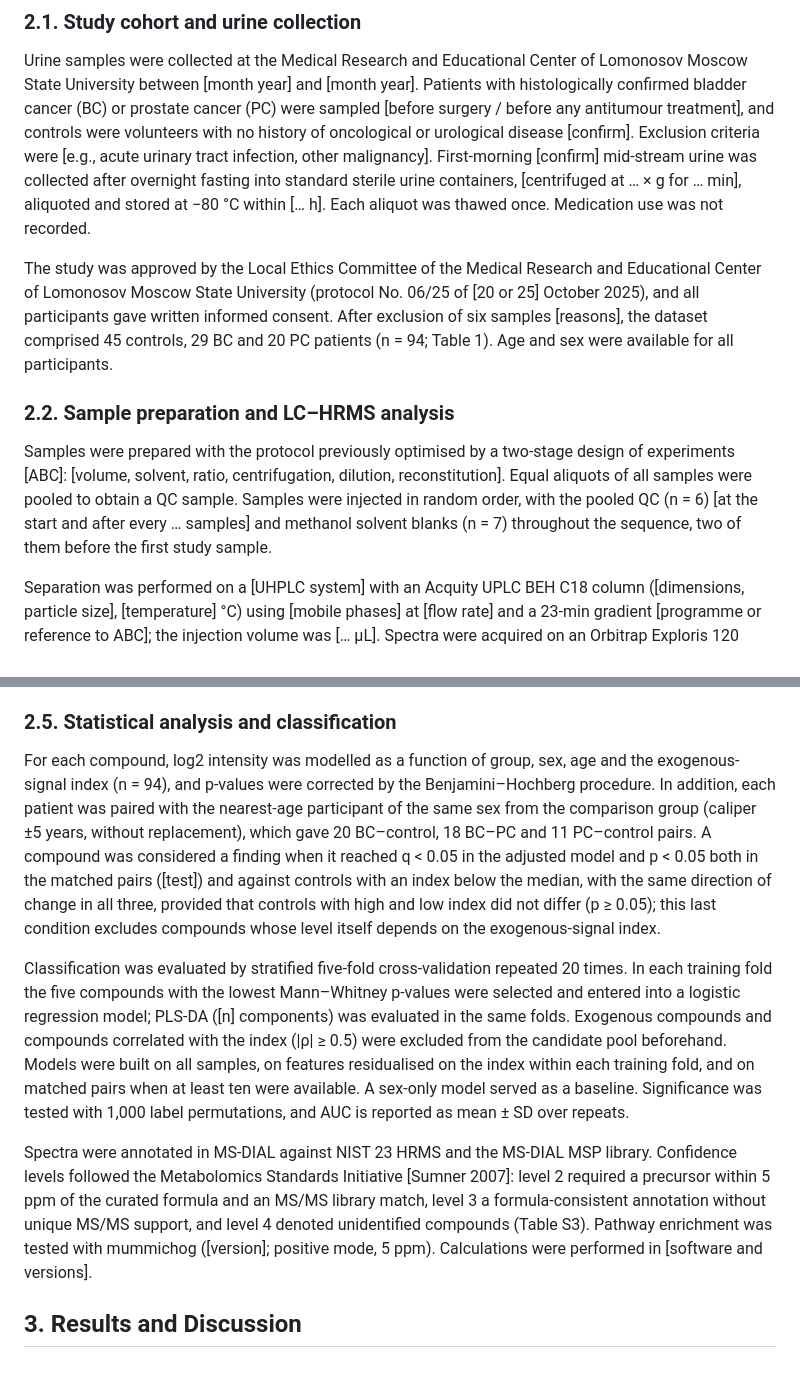
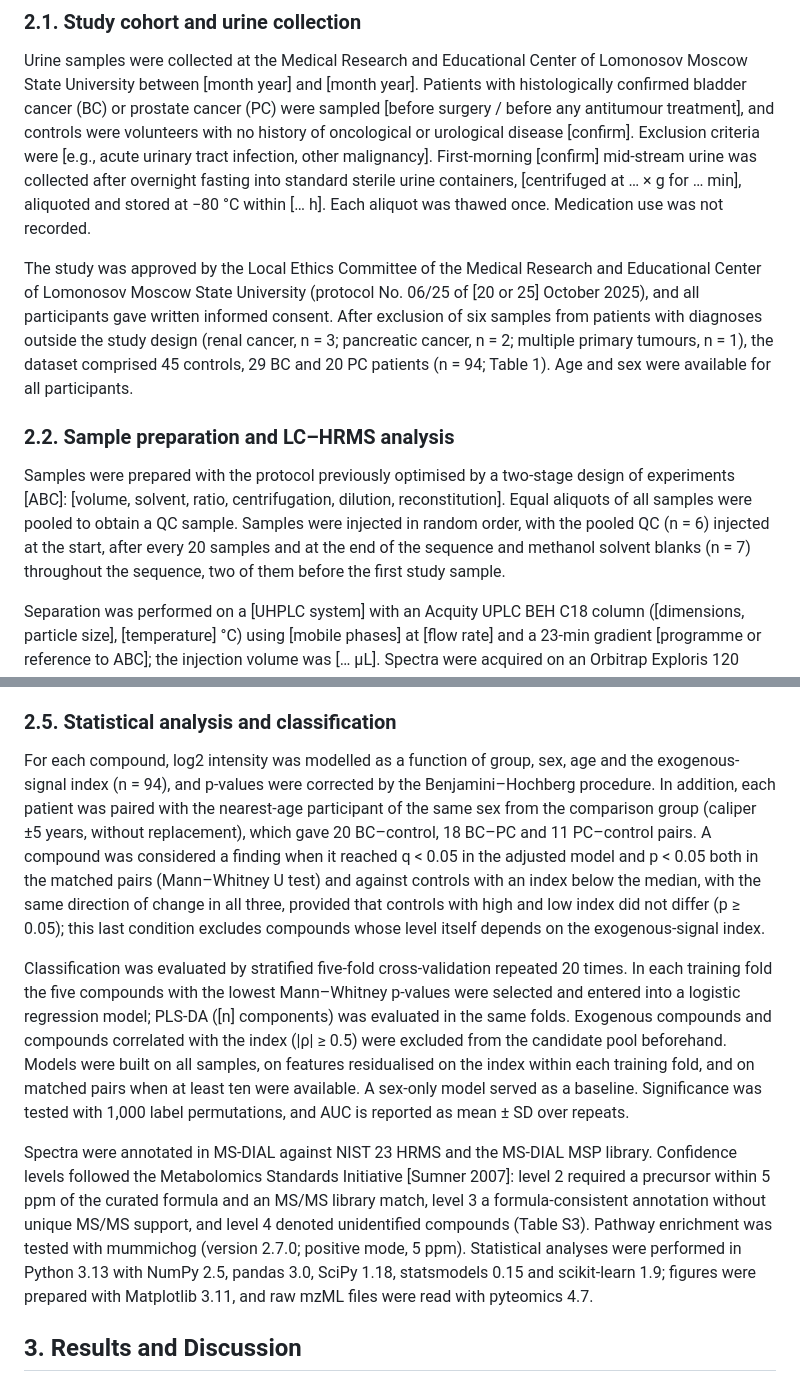
Before and after one commit to avolorf/metab, a Markdown page: submission_analytica/0_manuscript/Methods_Results_v5.3_submission.md, 2 parts joined by grey strips. Rendered like a GitHub page.

Commit message:
Manuscript: fill brackets from the processing pipeline (exclusions, QC frequency, test, software versions)
Co-Authored-By: Claude Opus 5.5 <noreply@anthropic.com>
Claude-Session: https://claude.ai/code/session_01WDn5T1yz4TRFaKpaKqad5Y

```diff
--- a/submission_analytica/0_manuscript/Methods_Results_v5.3_submission.md
+++ b/submission_analytica/0_manuscript/Methods_Results_v5.3_submission.md
@@ -8,11 +8,11 @@
 
 Urine samples were collected at the Medical Research and Educational Center of Lomonosov Moscow State University between [month year] and [month year]. Patients with histologically confirmed bladder cancer (BC) or prostate cancer (PC) were sampled [before surgery / before any antitumour treatment], and controls were volunteers with no history of oncological or urological disease [confirm]. Exclusion criteria were [e.g., acute urinary tract infection, other malignancy]. First-morning [confirm] mid-stream urine was collected after overnight fasting into standard sterile urine containers, [centrifuged at … × g for … min], aliquoted and stored at −80 °C within [… h]. Each aliquot was thawed once. Medication use was not recorded.
 
-The study was approved by the Local Ethics Committee of the Medical Research and Educational Center of Lomonosov Moscow State University (protocol No. 06/25 of [20 or 25] October 2025), and all participants gave written informed consent. After exclusion of six samples [reasons], the dataset comprised 45 controls, 29 BC and 20 PC patients (n = 94; Table 1). Age and sex were available for all participants.
+The study was approved by the Local Ethics Committee of the Medical Research and Educational Center of Lomonosov Moscow State University (protocol No. 06/25 of [20 or 25] October 2025), and all participants gave written informed consent. After exclusion of six samples from patients with diagnoses outside the study design (renal cancer, n = 3; pancreatic cancer, n = 2; multiple primary tumours, n = 1), the dataset comprised 45 controls, 29 BC and 20 PC patients (n = 94; Table 1). Age and sex were available for all participants.
 
 ### 2.2. Sample preparation and LC–HRMS analysis
 
-Samples were prepared with the protocol previously optimised by a two-stage design of experiments [ABC]: [volume, solvent, ratio, centrifugation, dilution, reconstitution]. Equal aliquots of all samples were pooled to obtain a QC sample. Samples were injected in random order, with the pooled QC (n = 6) [at the start and after every … samples] and methanol solvent blanks (n = 7) throughout the sequence, two of them before the first study sample.
+Samples were prepared with the protocol previously optimised by a two-stage design of experiments [ABC]: [volume, solvent, ratio, centrifugation, dilution, reconstitution]. Equal aliquots of all samples were pooled to obtain a QC sample. Samples were injected in random order, with the pooled QC (n = 6) injected at the start, after every 20 samples and at the end of the sequence and methanol solvent blanks (n = 7) throughout the sequence, two of them before the first study sample.
 
 Separation was performed on a [UHPLC system] with an Acquity UPLC BEH C18 column ([dimensions, particle size], [temperature] °C) using [mobile phases] at [flow rate] and a 23-min gradient [programme or reference to ABC]; the injection volume was [… µL]. Spectra were acquired on an Orbitrap Exploris 120 (Thermo Fisher Scientific) with heated electrospray ionisation in positive mode: full scan over m/z [… – …] at a resolution of [… at m/z 200] and data-dependent MS/MS of the [n] most intense ions (HCD, [collision energies]; resolution [ …]; dynamic exclusion [… s]). [Source parameters as in ABC.]
 
@@ -30,11 +30,11 @@ The origin of each compound was assessed before statistical analysis. Compounds
 
 ### 2.5. Statistical analysis and classification
 
-For each compound, log2 intensity was modelled as a function of group, sex, age and the exogenous-signal index (n = 94), and p-values were corrected by the Benjamini–Hochberg procedure. In addition, each patient was paired with the nearest-age participant of the same sex from the comparison group (caliper ±5 years, without replacement), which gave 20 BC–control, 18 BC–PC and 11 PC–control pairs. A compound was considered a finding when it reached q < 0.05 in the adjusted model and p < 0.05 both in the matched pairs ([test]) and against controls with an index below the median, with the same direction of change in all three, provided that controls with high and low index did not differ (p ≥ 0.05); this last condition excludes compounds whose level itself depends on the exogenous-signal index.
+For each compound, log2 intensity was modelled as a function of group, sex, age and the exogenous-signal index (n = 94), and p-values were corrected by the Benjamini–Hochberg procedure. In addition, each patient was paired with the nearest-age participant of the same sex from the comparison group (caliper ±5 years, without replacement), which gave 20 BC–control, 18 BC–PC and 11 PC–control pairs. A compound was considered a finding when it reached q < 0.05 in the adjusted model and p < 0.05 both in the matched pairs (Mann–Whitney U test) and against controls with an index below the median, with the same direction of change in all three, provided that controls with high and low index did not differ (p ≥ 0.05); this last condition excludes compounds whose level itself depends on the exogenous-signal index.
 
 Classification was evaluated by stratified five-fold cross-validation repeated 20 times. In each training fold the five compounds with the lowest Mann–Whitney p-values were selected and entered into a logistic regression model; PLS-DA ([n] components) was evaluated in the same folds. Exogenous compounds and compounds correlated with the index (|ρ| ≥ 0.5) were excluded from the candidate pool beforehand. Models were built on all samples, on features residualised on the index within each training fold, and on matched pairs when at least ten were available. A sex-only model served as a baseline. Significance was tested with 1,000 label permutations, and AUC is reported as mean ± SD over repeats.
 
-Spectra were annotated in MS-DIAL against NIST 23 HRMS and the MS-DIAL MSP library. Confidence levels followed the Metabolomics Standards Initiative [Sumner 2007]: level 2 required a precursor within 5 ppm of the curated formula and an MS/MS library match, level 3 a formula-consistent annotation without unique MS/MS support, and level 4 denoted unidentified compounds (Table S3). Pathway enrichment was tested with mummichog ([version]; positive mode, 5 ppm). Calculations were performed in [software and versions].
+Spectra were annotated in MS-DIAL against NIST 23 HRMS and the MS-DIAL MSP library. Confidence levels followed the Metabolomics Standards Initiative [Sumner 2007]: level 2 required a precursor within 5 ppm of the curated formula and an MS/MS library match, level 3 a formula-consistent annotation without unique MS/MS support, and level 4 denoted unidentified compounds (Table S3). Pathway enrichment was tested with mummichog (version 2.7.0; positive mode, 5 ppm). Statistical analyses were performed in Python 3.13 with NumPy 2.5, pandas 3.0, SciPy 1.18, statsmodels 0.15 and scikit-learn 1.9; figures were prepared with Matplotlib 3.11, and raw mzML files were read with pyteomics 4.7.
 
 ## 3. Results and Discussion
 
```
